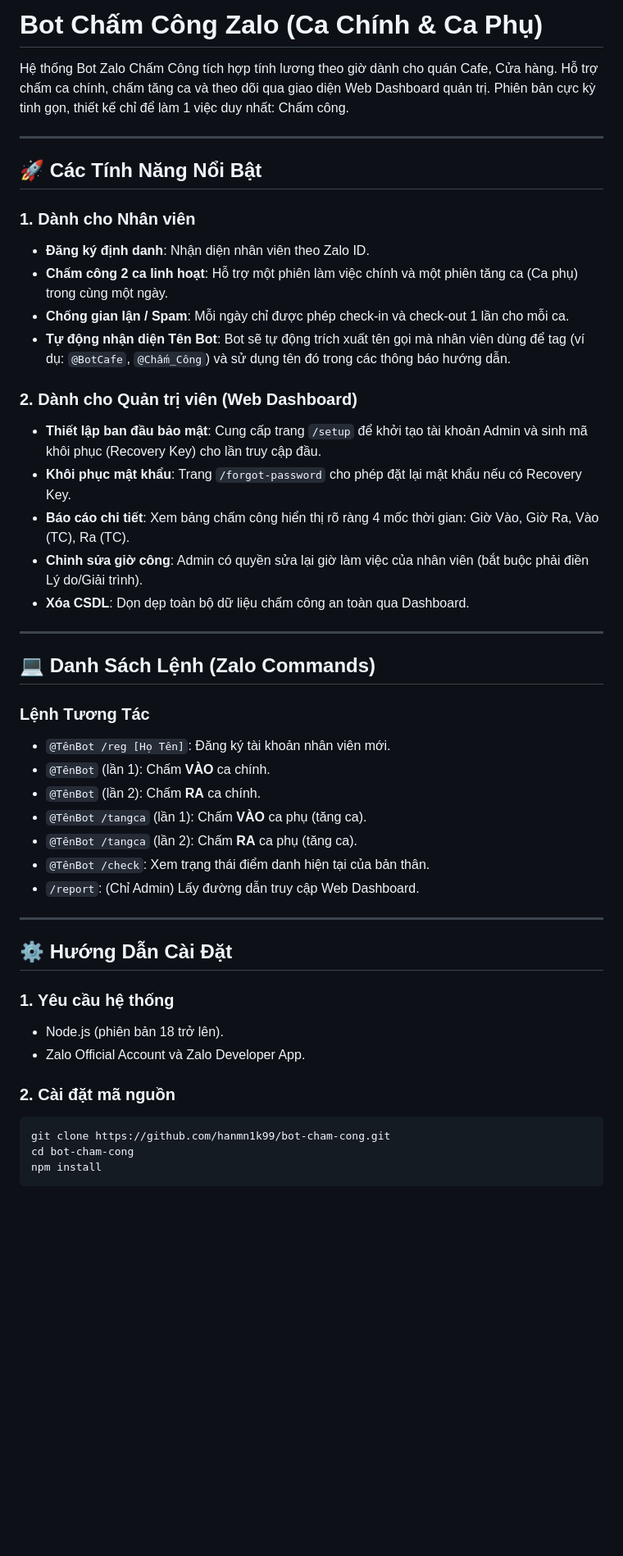
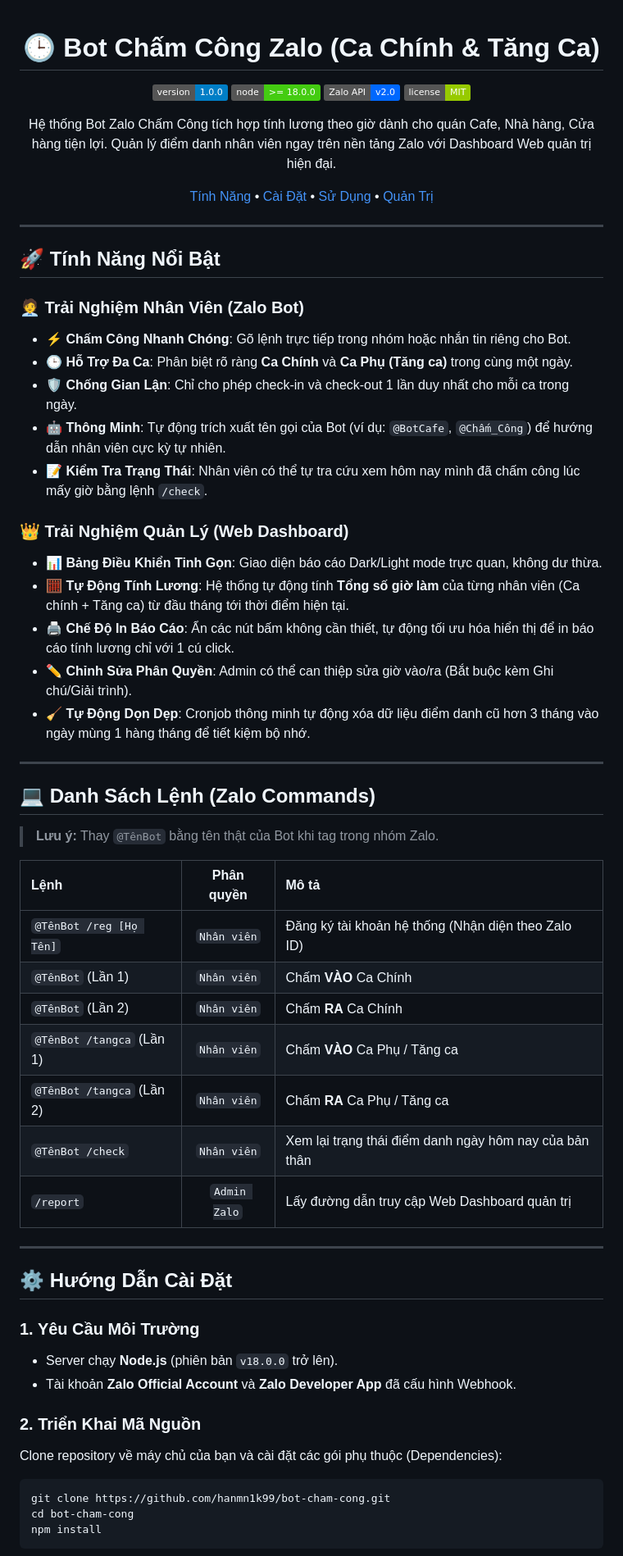
Before and after one commit to hanmn1k99/bot-cham-cong, a Markdown page: README.md, the part around one of its changes. Shown at 82% size. GitHub-like rendering; badges without logos; blank space fills up the shorter version.

Commit message:
docs: beautify README with badges, tables, and better markdown

````diff
--- a/README.md
+++ b/README.md
@@ -1,46 +1,63 @@
-# Bot Chấm Công Zalo (Ca Chính & Ca Phụ)
+<div align="center">
 
-Hệ thống Bot Zalo Chấm Công tích hợp tính lương theo giờ dành cho quán Cafe, Cửa hàng. Hỗ trợ chấm ca chính, chấm tăng ca và theo dõi qua giao diện Web Dashboard quản trị. Phiên bản cực kỳ tinh gọn, thiết kế chỉ để làm 1 việc duy nhất: Chấm công.
+# 🕒 Bot Chấm Công Zalo (Ca Chính & Tăng Ca)
+
+![Version](https://img.shields.io/badge/version-1.0.0-blue.svg?cacheSeconds=2592000)
+![Node](https://img.shields.io/badge/node-%3E%3D%2018.0.0-brightgreen.svg)
+![Zalo API](https://img.shields.io/badge/Zalo%20API-v2.0-0068ff.svg)
+![License](https://img.shields.io/badge/license-MIT-green.svg)
+
+Hệ thống Bot Zalo Chấm Công tích hợp tính lương theo giờ dành cho quán Cafe, Nhà hàng, Cửa hàng tiện lợi. Quản lý điểm danh nhân viên ngay trên nền tảng Zalo với Dashboard Web quản trị hiện đại.
+
+[Tính Năng](#-tính-năng-nổi-bật) • [Cài Đặt](#-hướng-dẫn-cài-đặt) • [Sử Dụng](#-danh-sách-lệnh) • [Quản Trị](#-quản-trị-web-dashboard)
+
+</div>
 
 ---
 
-## 🚀 Các Tính Năng Nổi Bật
+## 🚀 Tính Năng Nổi Bật
 
-### 1. Dành cho Nhân viên
-- **Đăng ký định danh**: Nhận diện nhân viên theo Zalo ID.
-- **Chấm công 2 ca linh hoạt**: Hỗ trợ một phiên làm việc chính và một phiên tăng ca (Ca phụ) trong cùng một ngày.
-- **Chống gian lận / Spam**: Mỗi ngày chỉ được phép check-in và check-out 1 lần cho mỗi ca.
-- **Tự động nhận diện Tên Bot**: Bot sẽ tự động trích xuất tên gọi mà nhân viên dùng để tag (ví dụ: `@BotCafe`, `@Chấm_Công`) và sử dụng tên đó trong các thông báo hướng dẫn.
+### 🧑‍💼 Trải Nghiệm Nhân Viên (Zalo Bot)
+- **⚡ Chấm Công Nhanh Chóng**: Gõ lệnh trực tiếp trong nhóm hoặc nhắn tin riêng cho Bot.
+- **🕒 Hỗ Trợ Đa Ca**: Phân biệt rõ ràng **Ca Chính** và **Ca Phụ (Tăng ca)** trong cùng một ngày.
+- **🛡️ Chống Gian Lận**: Chỉ cho phép check-in và check-out 1 lần duy nhất cho mỗi ca trong ngày.
+- **🤖 Thông Minh**: Tự động trích xuất tên gọi của Bot (ví dụ: `@BotCafe`, `@Chấm_Công`) để hướng dẫn nhân viên cực kỳ tự nhiên.
+- **📝 Kiểm Tra Trạng Thái**: Nhân viên có thể tự tra cứu xem hôm nay mình đã chấm công lúc mấy giờ bằng lệnh `/check`.
 
-### 2. Dành cho Quản trị viên (Web Dashboard)
-- **Thiết lập ban đầu bảo mật**: Cung cấp trang `/setup` để khởi tạo tài khoản Admin và sinh mã khôi phục (Recovery Key) cho lần truy cập đầu.
-- **Khôi phục mật khẩu**: Trang `/forgot-password` cho phép đặt lại mật khẩu nếu có Recovery Key.
-- **Báo cáo chi tiết**: Xem bảng chấm công hiển thị rõ ràng 4 mốc thời gian: Giờ Vào, Giờ Ra, Vào (TC), Ra (TC).
-- **Chỉnh sửa giờ công**: Admin có quyền sửa lại giờ làm việc của nhân viên (bắt buộc phải điền Lý do/Giải trình).
-- **Xóa CSDL**: Dọn dẹp toàn bộ dữ liệu chấm công an toàn qua Dashboard.
+### 👑 Trải Nghiệm Quản Lý (Web Dashboard)
+- **📊 Bảng Điều Khiển Tinh Gọn**: Giao diện báo cáo Dark/Light mode trực quan, không dư thừa.
+- **🧮 Tự Động Tính Lương**: Hệ thống tự động tính **Tổng số giờ làm** của từng nhân viên (Ca chính + Tăng ca) từ đầu tháng tới thời điểm hiện tại.
+- **🖨️ Chế Độ In Báo Cáo**: Ẩn các nút bấm không cần thiết, tự động tối ưu hóa hiển thị để in báo cáo tính lương chỉ với 1 cú click.
+- **✏️ Chỉnh Sửa Phân Quyền**: Admin có thể can thiệp sửa giờ vào/ra (Bắt buộc kèm Ghi chú/Giải trình).
+- **🧹 Tự Động Dọn Dẹp**: Cronjob thông minh tự động xóa dữ liệu điểm danh cũ hơn 3 tháng vào ngày mùng 1 hàng tháng để tiết kiệm bộ nhớ.
 
 ---
 
 ## 💻 Danh Sách Lệnh (Zalo Commands)
 
-### Lệnh Tương Tác
-- `@TênBot /reg [Họ Tên]`: Đăng ký tài khoản nhân viên mới.
-- `@TênBot` (lần 1): Chấm **VÀO** ca chính.
-- `@TênBot` (lần 2): Chấm **RA** ca chính.
-- `@TênBot /tangca` (lần 1): Chấm **VÀO** ca phụ (tăng ca).
-- `@TênBot /tangca` (lần 2): Chấm **RA** ca phụ (tăng ca).
-- `@TênBot /check`: Xem trạng thái điểm danh hiện tại của bản thân.
-- `/report`: (Chỉ Admin) Lấy đường dẫn truy cập Web Dashboard.
+> **Lưu ý:** Thay `@TênBot` bằng tên thật của Bot khi tag trong nhóm Zalo.
+
+| Lệnh | Phân quyền | Mô tả |
+| :--- | :---: | :--- |
+| `@TênBot /reg [Họ Tên]` | `Nhân viên` | Đăng ký tài khoản hệ thống (Nhận diện theo Zalo ID) |
+| `@TênBot` (Lần 1) | `Nhân viên` | Chấm **VÀO** Ca Chính |
+| `@TênBot` (Lần 2) | `Nhân viên` | Chấm **RA** Ca Chính |
+| `@TênBot /tangca` (Lần 1) | `Nhân viên` | Chấm **VÀO** Ca Phụ / Tăng ca |
+| `@TênBot /tangca` (Lần 2) | `Nhân viên` | Chấm **RA** Ca Phụ / Tăng ca |
+| `@TênBot /check` | `Nhân viên` | Xem lại trạng thái điểm danh ngày hôm nay của bản thân |
+| `/report` | `Admin Zalo` | Lấy đường dẫn truy cập Web Dashboard quản trị |
 
 ---
 
 ## ⚙️ Hướng Dẫn Cài Đặt
 
-### 1. Yêu cầu hệ thống
-- Node.js (phiên bản 18 trở lên).
-- Zalo Official Account và Zalo Developer App.
+### 1. Yêu Cầu Môi Trường
+- Server chạy **Node.js** (phiên bản `v18.0.0` trở lên).
+- Tài khoản **Zalo Official Account** và **Zalo Developer App** đã cấu hình Webhook.
 
-### 2. Cài đặt mã nguồn
+### 2. Triển Khai Mã Nguồn
+Clone repository về máy chủ của bạn và cài đặt các gói phụ thuộc (Dependencies):
+
 ```bash
 git clone https://github.com/hanmn1k99/bot-cham-cong.git
 cd bot-cham-cong
````
Also changed, not shown: other parts of README.md (+35 -15 lines).
